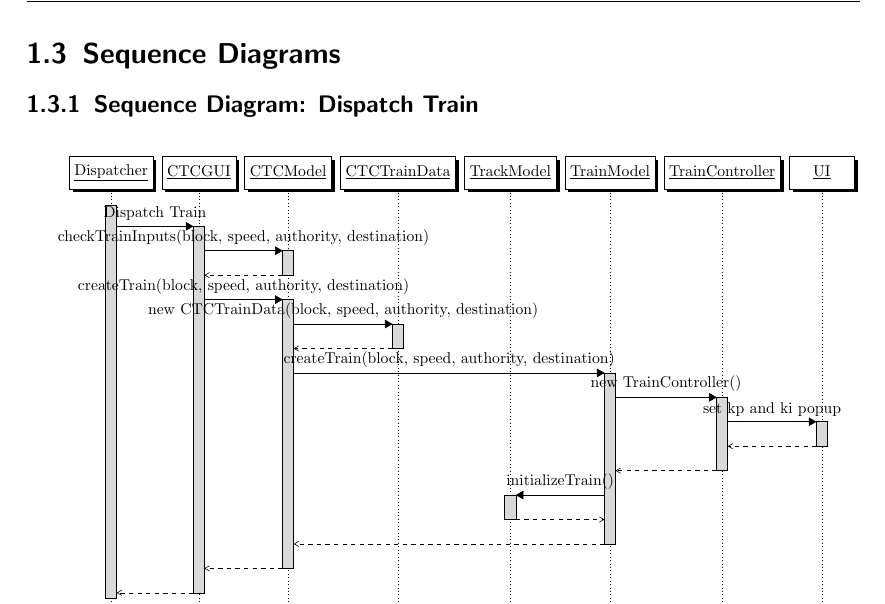
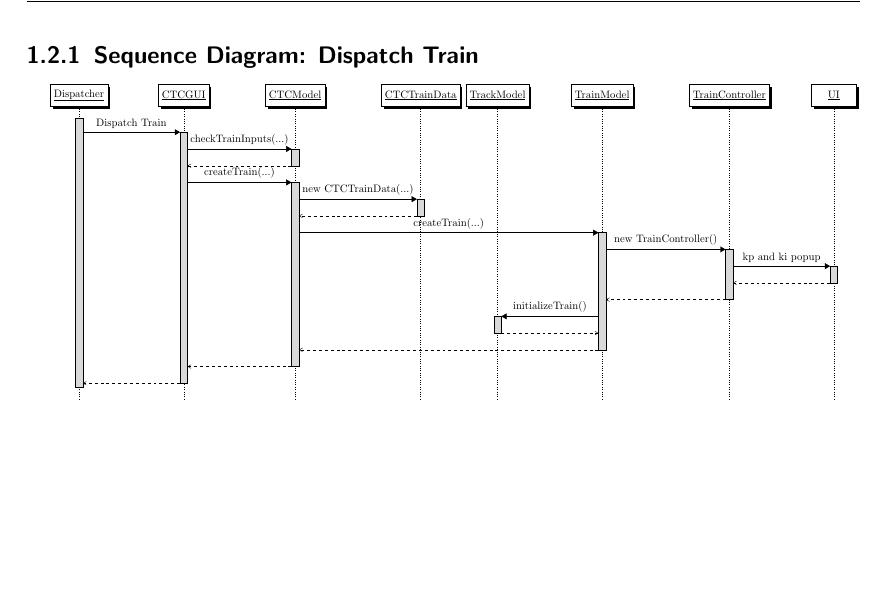
Before and after one commit to TrainingMontage/test, a LaTeX document (work_packages/work_package_2/system.tex): part of page 8 of 8, cut at the place of the change, the shorter picture padded with empty space. Compiled offline with pdfLaTeX.

Commit message:
fixed the dispatch train sequence diagram

```diff
--- a/work_packages/work_package_2/system.tex
+++ b/work_packages/work_package_2/system.tex
@@ -178,31 +178,29 @@
 }
 \end{center}
 
-\section{Sequence Diagrams}
-
 \subsection{Sequence Diagram: Dispatch Train}
 \begin{center}
 \resizebox{\textwidth}{!}{
  	\begin{sequencediagram}
 	\newthread{disp}{Dispatcher}
-	\newinst{ctcgui}{CTCGUI}
-	\newinst{ctc}{CTCModel}
-	\newinst{ctcdat}{CTCTrainData}
+	\newinst[1.8]{ctcgui}{CTCGUI}
+	\newinst[2]{ctc}{CTCModel}
+	\newinst[2]{ctcdat}{CTCTrainData}
 	%\newinst{ws}{Wayside}
 	\newinst{tm}{TrackModel}
-	\newinst{train}{TrainModel}
-	\newinst{trainc}{TrainController}
-	\newinst{ui}{UI}
+	\newinst[1.5]{train}{TrainModel}
+	\newinst[2]{trainc}{TrainController}
+	\newinst[1.5]{ui}{UI}
 
 	\begin{call}{disp}{Dispatch Train}{ctcgui}{}
-		\begin{call}{ctcgui}{checkTrainInputs(block, speed, authority, destination)}{ctc}{}
+		\begin{call}{ctcgui}{checkTrainInputs(...)}{ctc}{}
 		\end{call}
-		\begin{call}{ctcgui}{createTrain(block, speed, authority, destination)}{ctc}{}
-			\begin{call}{ctc}{new CTCTrainData(block, speed, authority, destination)}{ctcdat}{}
+		\begin{call}{ctcgui}{createTrain(...)}{ctc}{}
+			\begin{call}{ctc}{new CTCTrainData(...)}{ctcdat}{}
 			\end{call}
-			\begin{call}{ctc}{createTrain(block, speed, authority, destination)}{train}{}
+			\begin{call}{ctc}{createTrain(...)}{train}{}
 				\begin{call}{train}{new TrainController()}{trainc}{}
-					\begin{call}{trainc}{set kp and ki popup}{ui}{}
+					\begin{call}{trainc}{kp and ki popup}{ui}{}
 					\end{call}
 				\end{call}
 				\begin{call}{train}{initializeTrain()}{tm}{}
```
